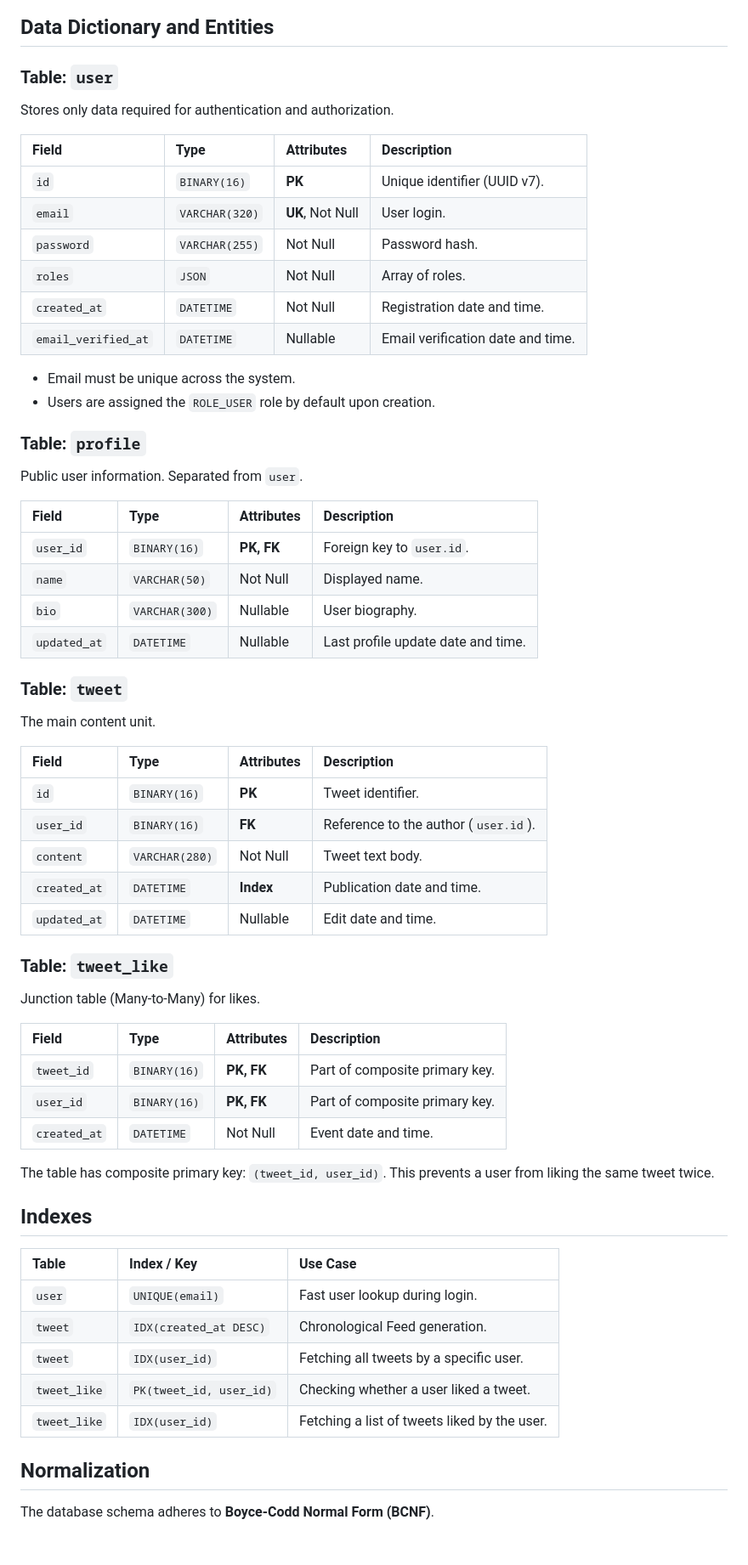
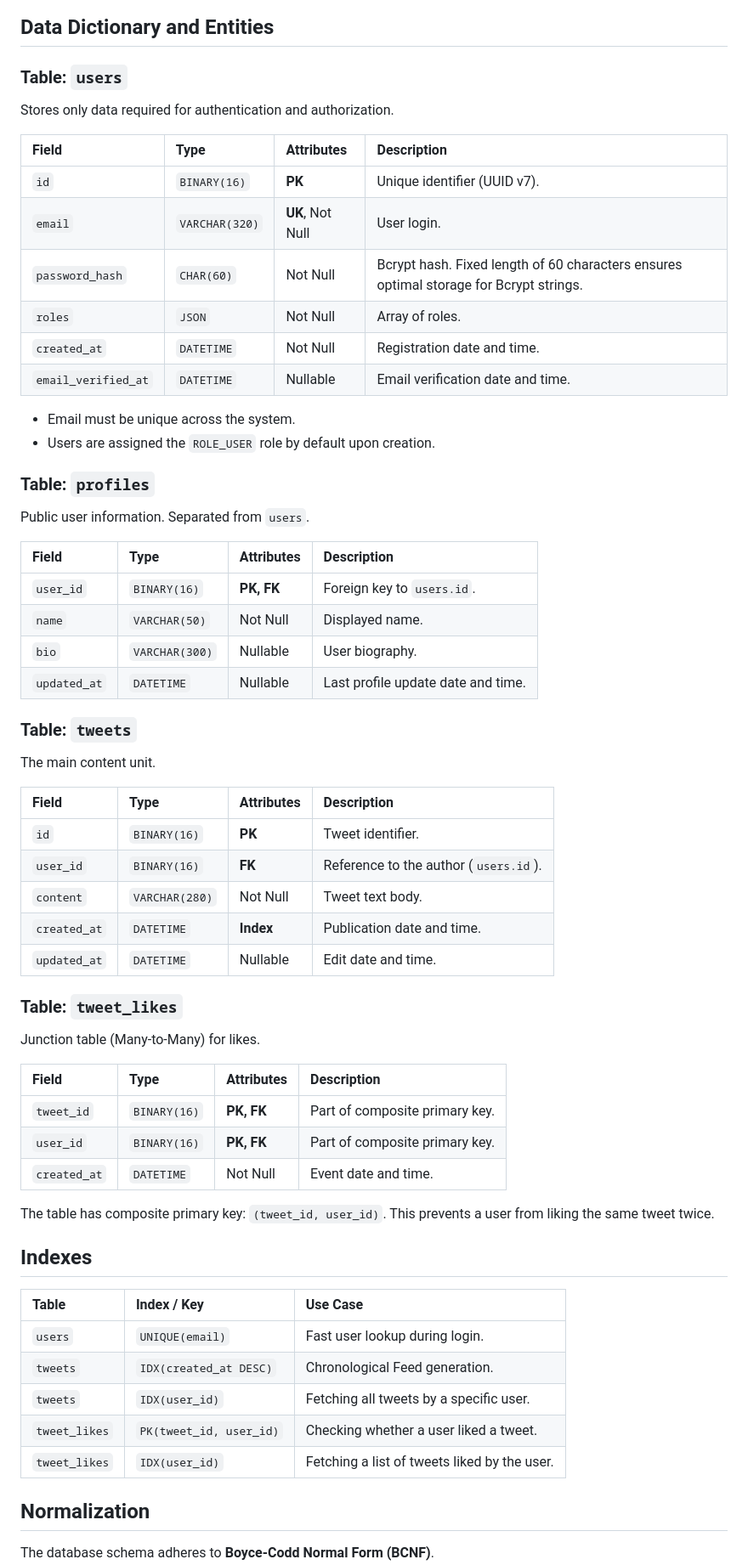
Before and after one commit to CPAprince/Twitter, a Markdown page: docs/database.md, the part around the change printed below. Shown: that part at 85% size. Rendered like a GitHub page; blank space fills up the shorter version.

Commit message:
docs: SCRUM-7 update database documentation based on review

```diff
--- a/docs/database.md
+++ b/docs/database.md
@@ -57,46 +81,46 @@ erDiagram
 
 ## Data Dictionary and Entities
 
-### Table: `user`
+### Table: `users`
 
 Stores only data required for authentication and authorization.
 
-| Field               | Type           | Attributes       | Description                       |
-|:--------------------|:---------------|:-----------------|:----------------------------------|
-| `id`                | `BINARY(16)`   | **PK**           | Unique identifier (UUID v7).      |
-| `email`             | `VARCHAR(320)` | **UK**, Not Null | User login.                       |
-| `password`          | `VARCHAR(255)` | Not Null         | Password hash.                    |
-| `roles`             | `JSON`         | Not Null         | Array of roles.                   |
-| `created_at`        | `DATETIME`     | Not Null         | Registration date and time.       |
-| `email_verified_at` | `DATETIME`     | Nullable         | Email verification date and time. |
+| Field               | Type           | Attributes       | Description                                                                            |
+|:--------------------|:---------------|:-----------------|:---------------------------------------------------------------------------------------|
+| `id`                | `BINARY(16)`   | **PK**           | Unique identifier (UUID v7).                                                           |
+| `email`             | `VARCHAR(320)` | **UK**, Not Null | User login.                                                                            |
+| `password_hash`     | `CHAR(60)`     | Not Null         | Bcrypt hash. Fixed length of 60 characters ensures optimal storage for Bcrypt strings. |
+| `roles`             | `JSON`         | Not Null         | Array of roles.                                                                        |
+| `created_at`        | `DATETIME`     | Not Null         | Registration date and time.                                                            |
+| `email_verified_at` | `DATETIME`     | Nullable         | Email verification date and time.                                                      |
 
 * Email must be unique across the system.
 * Users are assigned the `ROLE_USER` role by default upon creation.
 
-### Table: `profile`
+### Table: `profiles`
 
-Public user information. Separated from `user`.
+Public user information. Separated from `users`.
 
 | Field        | Type           | Attributes | Description                        |
 |:-------------|:---------------|:-----------|:-----------------------------------|
-| `user_id`    | `BINARY(16)`   | **PK, FK** | Foreign key to `user.id`.          |
+| `user_id`    | `BINARY(16)`   | **PK, FK** | Foreign key to `users.id`.         |
 | `name`       | `VARCHAR(50)`  | Not Null   | Displayed name.                    |
 | `bio`        | `VARCHAR(300)` | Nullable   | User biography.                    |
 | `updated_at` | `DATETIME`     | Nullable   | Last profile update date and time. |
 
-### Table: `tweet`
+### Table: `tweets`
 
 The main content unit.
 
-| Field        | Type           | Attributes | Description                          |
-|:-------------|:---------------|:-----------|:-------------------------------------|
-| `id`         | `BINARY(16)`   | **PK**     | Tweet identifier.                    |
-| `user_id`    | `BINARY(16)`   | **FK**     | Reference to the author (`user.id`). |
-| `content`    | `VARCHAR(280)` | Not Null   | Tweet text body.                     |
-| `created_at` | `DATETIME`     | **Index**  | Publication date and time.           |
-| `updated_at` | `DATETIME`     | Nullable   | Edit date and time.                  |
+| Field        | Type           | Attributes | Description                           |
+|:-------------|:---------------|:-----------|:--------------------------------------|
+| `id`         | `BINARY(16)`   | **PK**     | Tweet identifier.                     |
+| `user_id`    | `BINARY(16)`   | **FK**     | Reference to the author (`users.id`). |
+| `content`    | `VARCHAR(280)` | Not Null   | Tweet text body.                      |
+| `created_at` | `DATETIME`     | **Index**  | Publication date and time.            |
+| `updated_at` | `DATETIME`     | Nullable   | Edit date and time.                   |
 
-### Table: `tweet_like`
+### Table: `tweet_likes`
 
 Junction table (Many-to-Many) for likes.
 
@@ -111,13 +135,13 @@ user from liking the same tweet twice.
 
 ## Indexes
 
-| Table        | Index / Key             | Use Case                                     |
-|:-------------|:------------------------|:---------------------------------------------|
-| `user`       | `UNIQUE(email)`         | Fast user lookup during login.               |
-| `tweet`      | `IDX(created_at DESC)`  | Chronological Feed generation.               |
-| `tweet`      | `IDX(user_id)`          | Fetching all tweets by a specific user.      |
-| `tweet_like` | `PK(tweet_id, user_id)` | Checking whether a user liked a tweet.       |
-| `tweet_like` | `IDX(user_id)`          | Fetching a list of tweets liked by the user. |
+| Table         | Index / Key             | Use Case                                     |
+|:--------------|:------------------------|:---------------------------------------------|
+| `users`       | `UNIQUE(email)`         | Fast user lookup during login.               |
+| `tweets`      | `IDX(created_at DESC)`  | Chronological Feed generation.               |
+| `tweets`      | `IDX(user_id)`          | Fetching all tweets by a specific user.      |
+| `tweet_likes` | `PK(tweet_id, user_id)` | Checking whether a user liked a tweet.       |
+| `tweet_likes` | `IDX(user_id)`          | Fetching a list of tweets liked by the user. |
 
 ## Normalization
 
```
Also changed, not shown: other parts of docs/database.md (+39 -15 lines).
